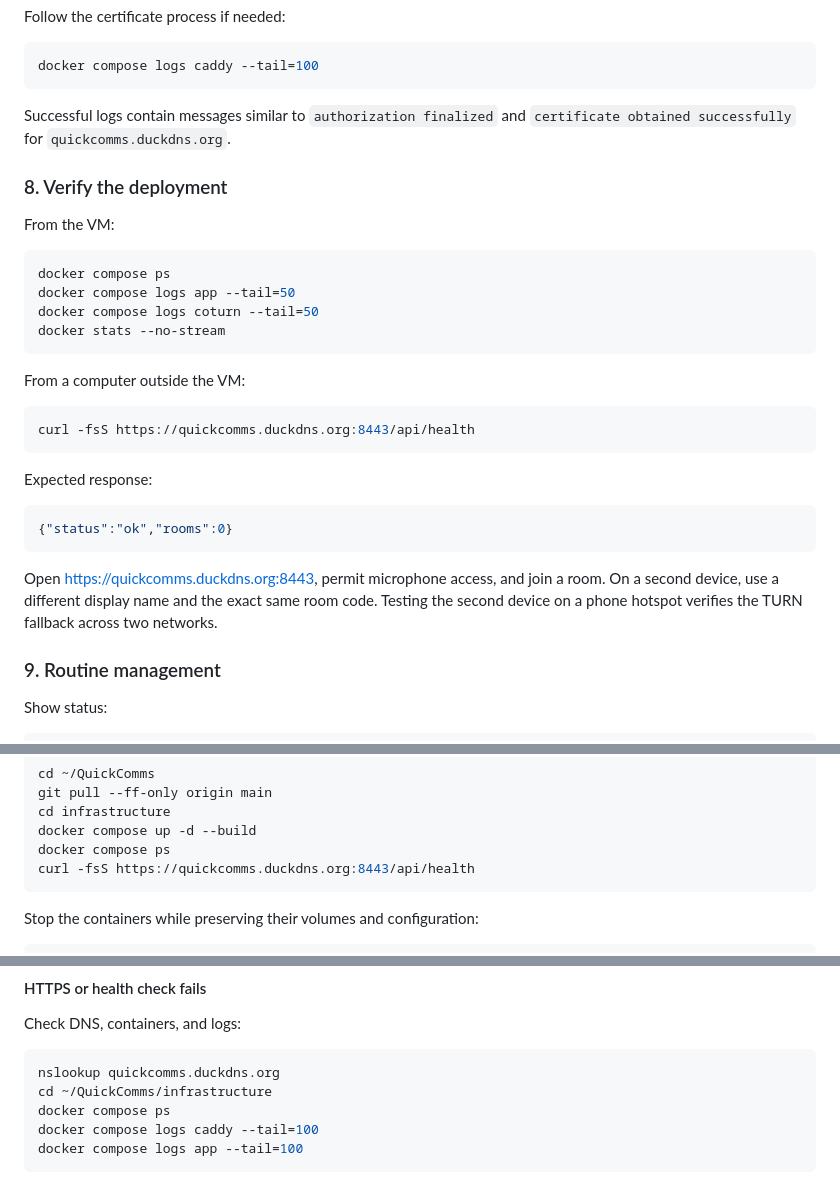
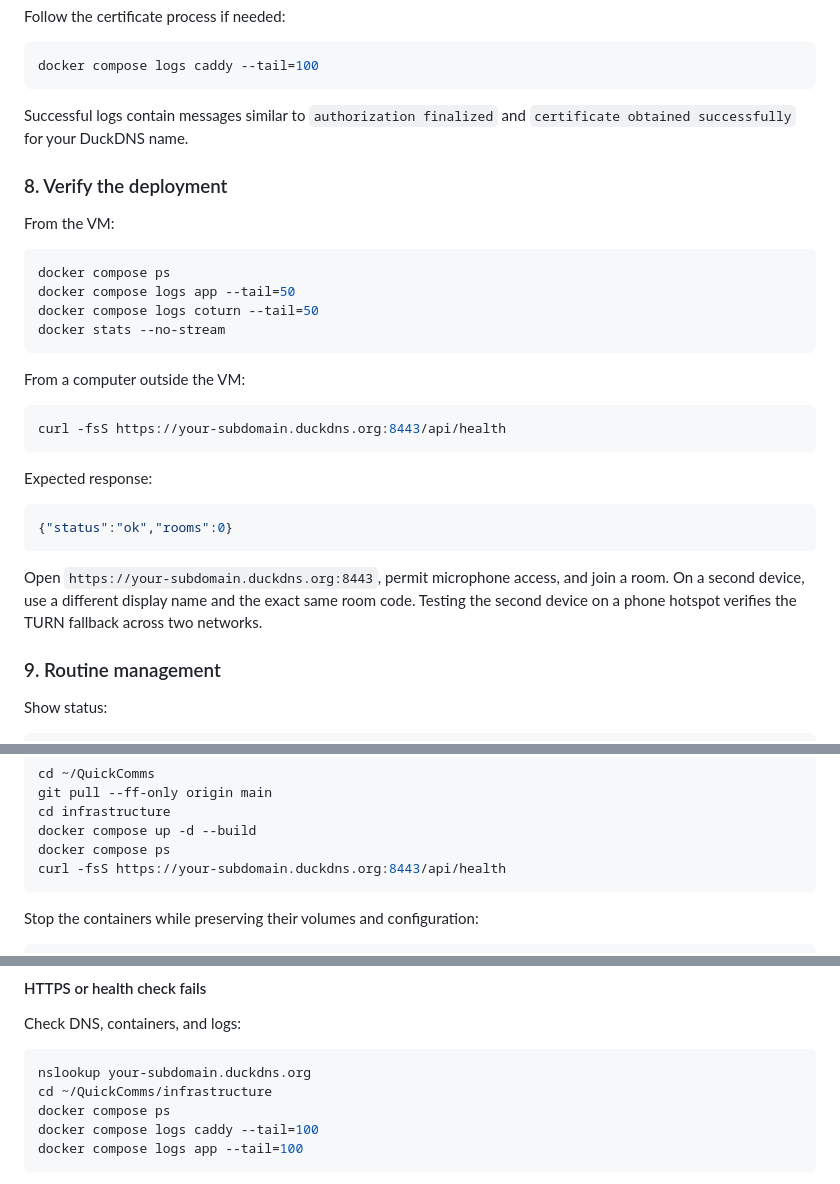
Before and after one commit to Kaizenick/QuickComms, a Markdown page: README.md, 3 parts joined by grey strips. Drawn GitHub-style.

````diff
--- a/README.md
+++ b/README.md
@@ -248,7 +248,7 @@ Follow the certificate process if needed:
 docker compose logs caddy --tail=100
 ```
 
-Successful logs contain messages similar to `authorization finalized` and `certificate obtained successfully` for `quickcomms.duckdns.org`.
+Successful logs contain messages similar to `authorization finalized` and `certificate obtained successfully` for your DuckDNS name.
 
 ### 8. Verify the deployment
 
@@ -264,7 +264,7 @@ docker stats --no-stream
 From a computer outside the VM:
 
 ```bash
-curl -fsS https://quickcomms.duckdns.org:8443/api/health
+curl -fsS https://your-subdomain.duckdns.org:8443/api/health
 ```
 
 Expected response:
@@ -273,7 +273,7 @@ Expected response:
 {"status":"ok","rooms":0}
 ```
 
-Open [https://quickcomms.duckdns.org:8443](https://quickcomms.duckdns.org:8443), permit microphone access, and join a room. On a second device, use a different display name and the exact same room code. Testing the second device on a phone hotspot verifies the TURN fallback across two networks.
+Open `https://your-subdomain.duckdns.org:8443`, permit microphone access, and join a room. On a second device, use a different display name and the exact same room code. Testing the second device on a phone hotspot verifies the TURN fallback across two networks.
 
 ### 9. Routine management
 
@@ -304,7 +304,7 @@ git pull --ff-only origin main
 cd infrastructure
 docker compose up -d --build
 docker compose ps
-curl -fsS https://quickcomms.duckdns.org:8443/api/health
+curl -fsS https://your-subdomain.duckdns.org:8443/api/health
 ```
 
 Stop the containers while preserving their volumes and configuration:
@@ -346,7 +346,7 @@ Pi-hole is expected to own ports 80 and 443 on this VM. Do not stop it. The curr
 Check DNS, containers, and logs:
 
 ```bash
-nslookup quickcomms.duckdns.org
+nslookup your-subdomain.duckdns.org
 cd ~/QuickComms/infrastructure
 docker compose ps
 docker compose logs caddy --tail=100
````
Also changed, not shown: other parts of README.md (+10 -10 lines).
